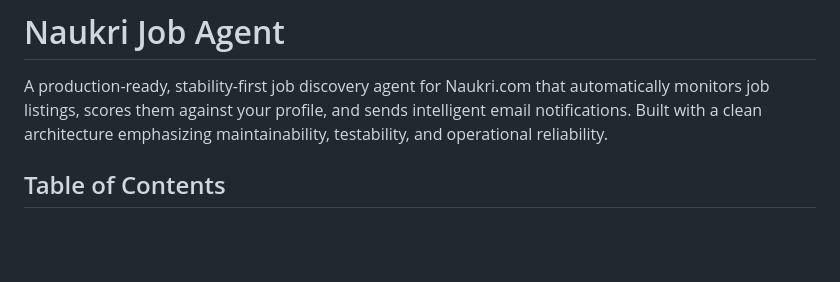
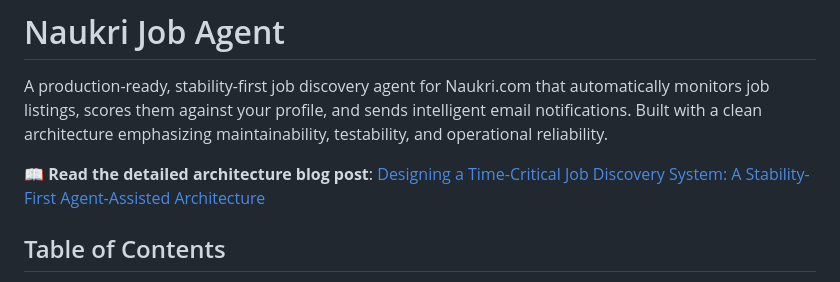
Before and after one commit to nivedhapalani96/naukri-job-agent-pro, a Markdown page: README.md, the part around the change. Drawn GitHub-style; blank space fills up the shorter version.

Commit message:
updated blog post link

```diff
--- a/README.md
+++ b/README.md
@@ -1,6 +1,8 @@
 # Naukri Job Agent
 
 A production-ready, stability-first job discovery agent for Naukri.com that automatically monitors job listings, scores them against your profile, and sends intelligent email notifications. Built with a clean architecture emphasizing maintainability, testability, and operational reliability.
+
+📖 **Read the detailed architecture blog post**: [Designing a Time-Critical Job Discovery System: A Stability-First Agent-Assisted Architecture](https://medium.com/@nivedhapalani08/designing-a-time-critical-job-discovery-system-a-stability-first-agent-assisted-architecture-90703d07ab72)
 
 ## Table of Contents
 
```
